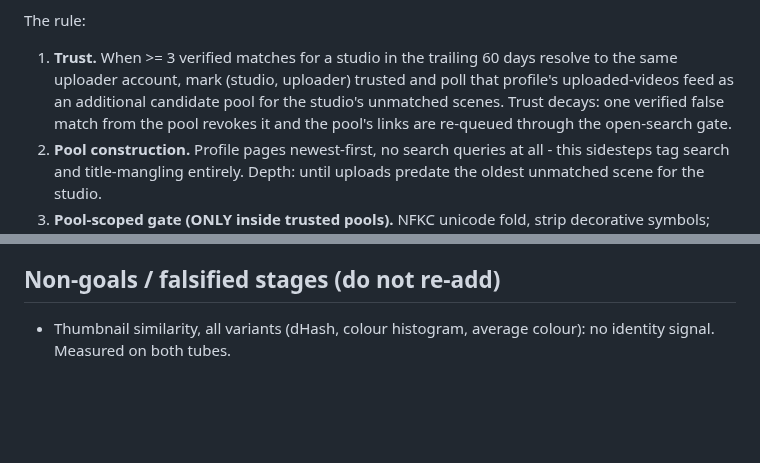
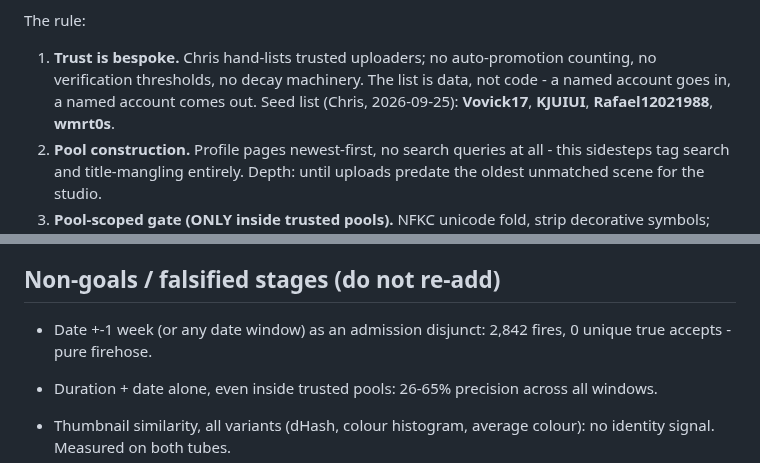
Before and after one commit to townsc01/liszt, a Markdown page: docs/playback/matching-algorithm.md, 2 parts joined by grey strips. Rendered like a GitHub page; blank space fills up the shorter version.

```diff
--- a/docs/playback/matching-algorithm.md
+++ b/docs/playback/matching-algorithm.md
@@ -65,11 +65,10 @@ retrieval path.
 
 The rule:
 
-1. **Trust.** When >= 3 verified matches for a studio in the trailing 60 days resolve to the
-   same uploader account, mark (studio, uploader) trusted and poll that profile's
-   uploaded-videos feed as an additional candidate pool for the studio's unmatched scenes.
-   Trust decays: one verified false match from the pool revokes it and the pool's links are
-   re-queued through the open-search gate.
+1. **Trust is bespoke.** Chris hand-lists trusted uploaders; no auto-promotion counting, no
+   verification thresholds, no decay machinery. The list is data, not code - a named account
+   goes in, a named account comes out. Seed list (Chris, 2026-09-25): **Vovick17**,
+   **KJUIUI**, **Rafael12021988**, **wmrt0s**.
 2. **Pool construction.** Profile pages newest-first, no search queries at all - this
    sidesteps tag search and title-mangling entirely. Depth: until uploads predate the oldest
    unmatched scene for the studio.
@@ -98,4 +156,7 @@ When stages 1+3 accept more than one candidate (duplicate rips are routine - "Pe
 ## Non-goals / falsified stages (do not re-add)
+
+- Date +-1 week (or any date window) as an admission disjunct: 2,842 fires, 0 unique true accepts - pure firehose.
+- Duration + date alone, even inside trusted pools: 26-65% precision across all windows.
 
 - Thumbnail similarity, all variants (dHash, colour histogram, average colour): no identity signal. Measured on both tubes.
 - Upload-date window as a match condition: 0/19 sensitivity on the catalogue tail; ~19-97% false-positive rate without identity checks on fresh items.
```
Also changed, not shown: other parts of docs/playback/matching-algorithm.md (+59 -0 lines).
